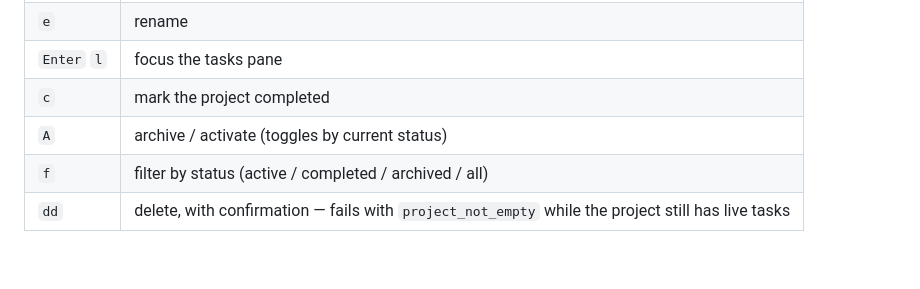
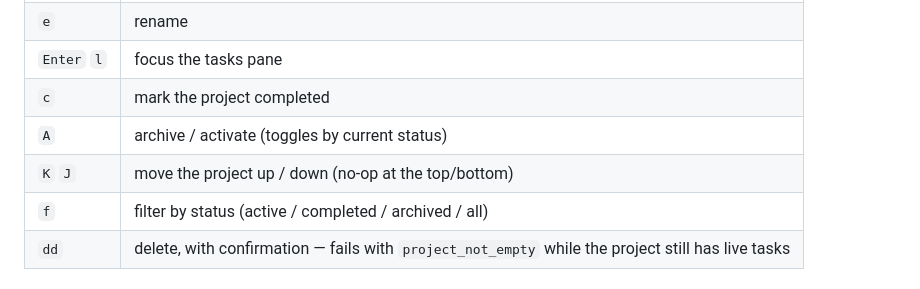
Before and after one commit to IgnaCleriU/life-os, a Markdown page: docs/tui.md, the part around the change. GitHub-like rendering; blank space fills up the shorter version.

Commit message:
docs: document the K/J reorder keys in the projects pane table

```diff
--- a/docs/tui.md
+++ b/docs/tui.md
@@ -90,6 +90,7 @@ this table, so none of the three can silently drift from each other.
 | `Enter` `l` | focus the tasks pane |
 | `c` | mark the project completed |
 | `A` | archive / activate (toggles by current status) |
+| `K` `J` | move the project up / down (no-op at the top/bottom) |
 | `f` | filter by status (active / completed / archived / all) |
 | `dd` | delete, with confirmation — fails with `project_not_empty` while the project still has live tasks |
 
```
